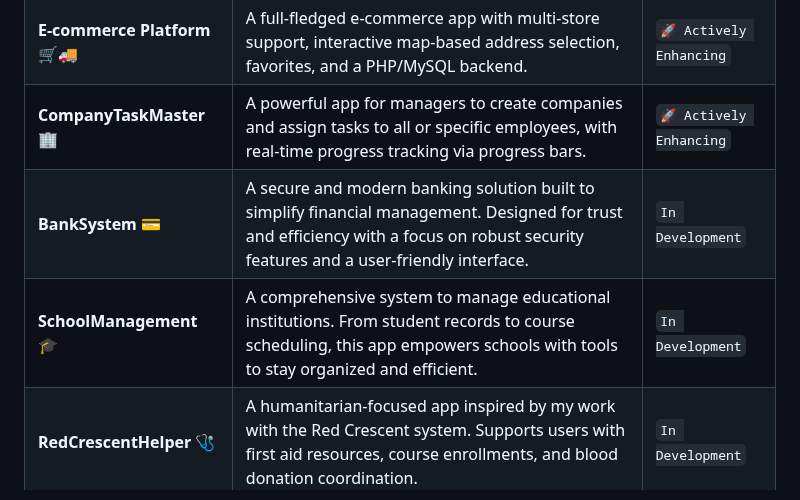
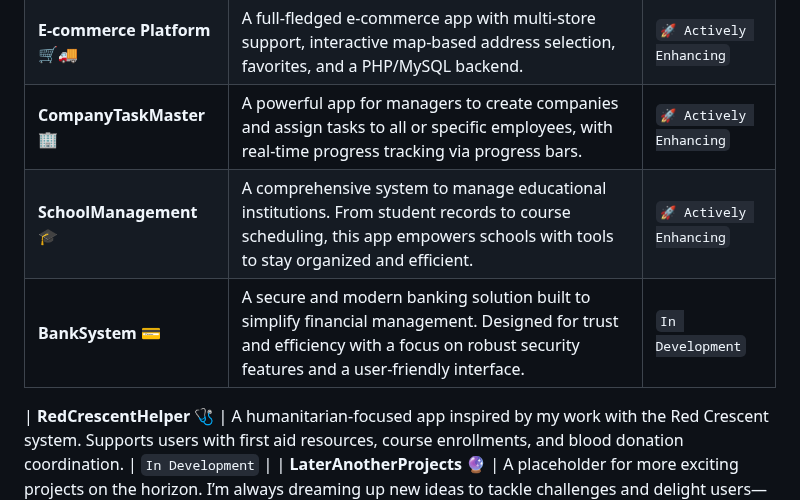
Before and after one commit to MegoABKM/MegoABKM, a Markdown page: README.md, the part around the change. GitHub-like rendering.

```diff
--- a/README.md
+++ b/README.md
@@ -33,8 +33,9 @@ Dive into my portfolio to see the applications I’ve been working on. Each one
 | **TaskNotate** 📋                          | A beautifully designed app to manage tasks and notes with ease. Features customizable colors, multi-language support (AR, EN, ES, DE, CN), reminders, and timelines. Your go-to productivity companion.     | `🚀 Actively Enhancing`              |
 | **E-commerce Platform** 🛒🚚                  | A full-fledged e-commerce app with multi-store support, interactive map-based address selection, favorites, and a PHP/MySQL backend.                                                                   | `🚀 Actively Enhancing`              |
 | **CompanyTaskMaster** 🏢                   | A powerful app for managers to create companies and assign tasks to all or specific employees, with real-time progress tracking via progress bars.                                                       | `🚀 Actively Enhancing`                     |
+| **SchoolManagement** 🎓                    | A comprehensive system to manage educational institutions. From student records to course scheduling, this app empowers schools with tools to stay organized and efficient.                               | `🚀 Actively Enhancing`                     |
 | **BankSystem** 💳                          | A secure and modern banking solution built to simplify financial management. Designed for trust and efficiency with a focus on robust security features and a user-friendly interface.                  | `In Development`                     |
-| **SchoolManagement** 🎓                    | A comprehensive system to manage educational institutions. From student records to course scheduling, this app empowers schools with tools to stay organized and efficient.                               | `In Development`                     |
+
 | **RedCrescentHelper** 🩺                   | A humanitarian-focused app inspired by my work with the Red Crescent system. Supports users with first aid resources, course enrollments, and blood donation coordination.                                | `In Development`                     |
 | **LaterAnotherProjects** 🔮                | A placeholder for more exciting projects on the horizon. I’m always dreaming up new ideas to tackle challenges and delight users—watch this space!                                                         | `Planning Phase`                     |
 
```
